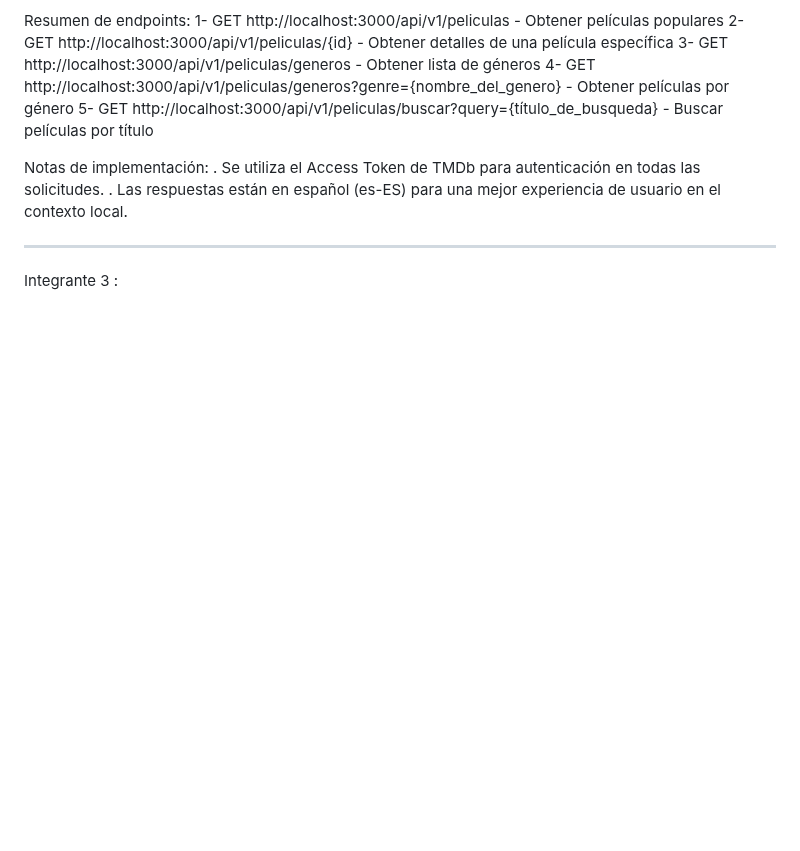
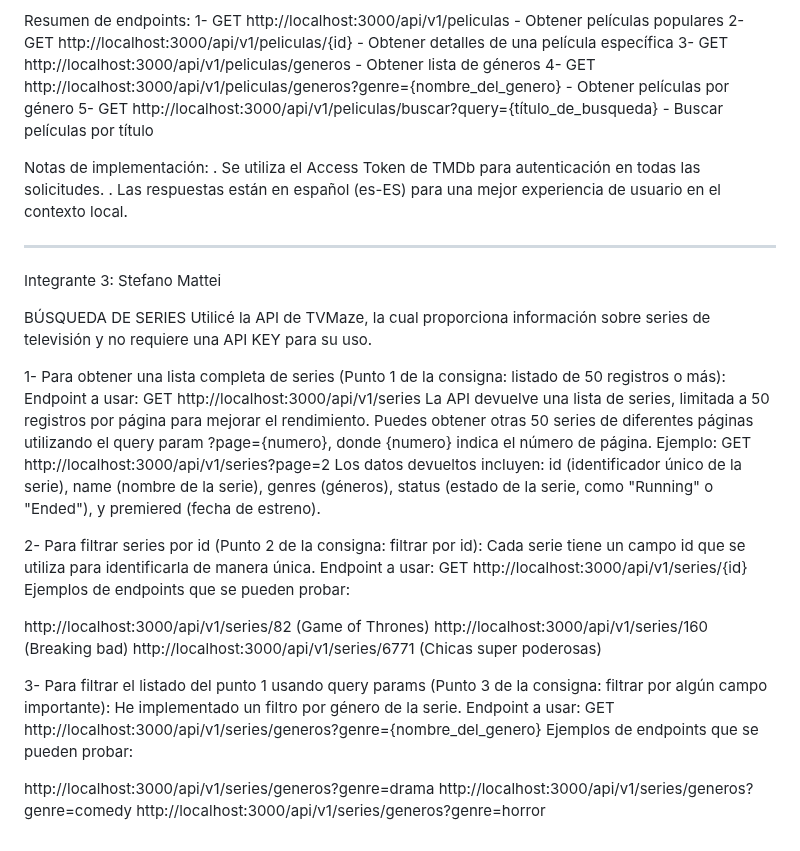
Before and after one commit to Carla-Racciatti/APIgrupo3, a Markdown page: readme.MD, the part around the change. GitHub-like rendering; blank space fills up the shorter version.

Commit message:
Agregue mi parte del readme!

```diff
--- a/readme.MD
+++ b/readme.MD
@@ -114,4 +114,31 @@ Nota: Asegurarse que las variables de entorno TMDB_BASE_URL y TMDB_ACCESS_TOKEN
 . Las respuestas están en español (es-ES) para una mejor experiencia de usuario en el contexto local.
 
 *******************************************************************************************************************
-Integrante 3 :
+Integrante 3: Stefano Mattei
+
+BÚSQUEDA DE SERIES
+Utilicé la API de TVMaze, la cual proporciona información sobre series de televisión y no requiere una API KEY para su uso.
+
+1- Para obtener una lista completa de series (Punto 1 de la consigna: listado de 50 registros o más):
+Endpoint a usar: GET http://localhost:3000/api/v1/series
+La API devuelve una lista de series, limitada a 50 registros por página para mejorar el rendimiento. Puedes obtener otras 50 series de diferentes páginas utilizando el query param ?page={numero}, donde {numero} indica el número de página.
+Ejemplo: GET http://localhost:3000/api/v1/series?page=2
+Los datos devueltos incluyen: id (identificador único de la serie), name (nombre de la serie), genres (géneros), status (estado de la serie, como "Running" o "Ended"), y premiered (fecha de estreno).
+
+2- Para filtrar series por id (Punto 2 de la consigna: filtrar por id):
+Cada serie tiene un campo id que se utiliza para identificarla de manera única.
+Endpoint a usar: GET http://localhost:3000/api/v1/series/{id}
+Ejemplos de endpoints que se pueden probar:
+
+http://localhost:3000/api/v1/series/82 (Game of Thrones)
+http://localhost:3000/api/v1/series/160 (Breaking bad)
+http://localhost:3000/api/v1/series/6771 (Chicas super poderosas)
+
+3- Para filtrar el listado del punto 1 usando query params (Punto 3 de la consigna: filtrar por algún campo importante):
+He implementado un filtro por género de la serie.
+Endpoint a usar: GET http://localhost:3000/api/v1/series/generos?genre={nombre_del_genero}
+Ejemplos de endpoints que se pueden probar:
+
+http://localhost:3000/api/v1/series/generos?genre=drama
+http://localhost:3000/api/v1/series/generos?genre=comedy
+http://localhost:3000/api/v1/series/generos?genre=horror
```
